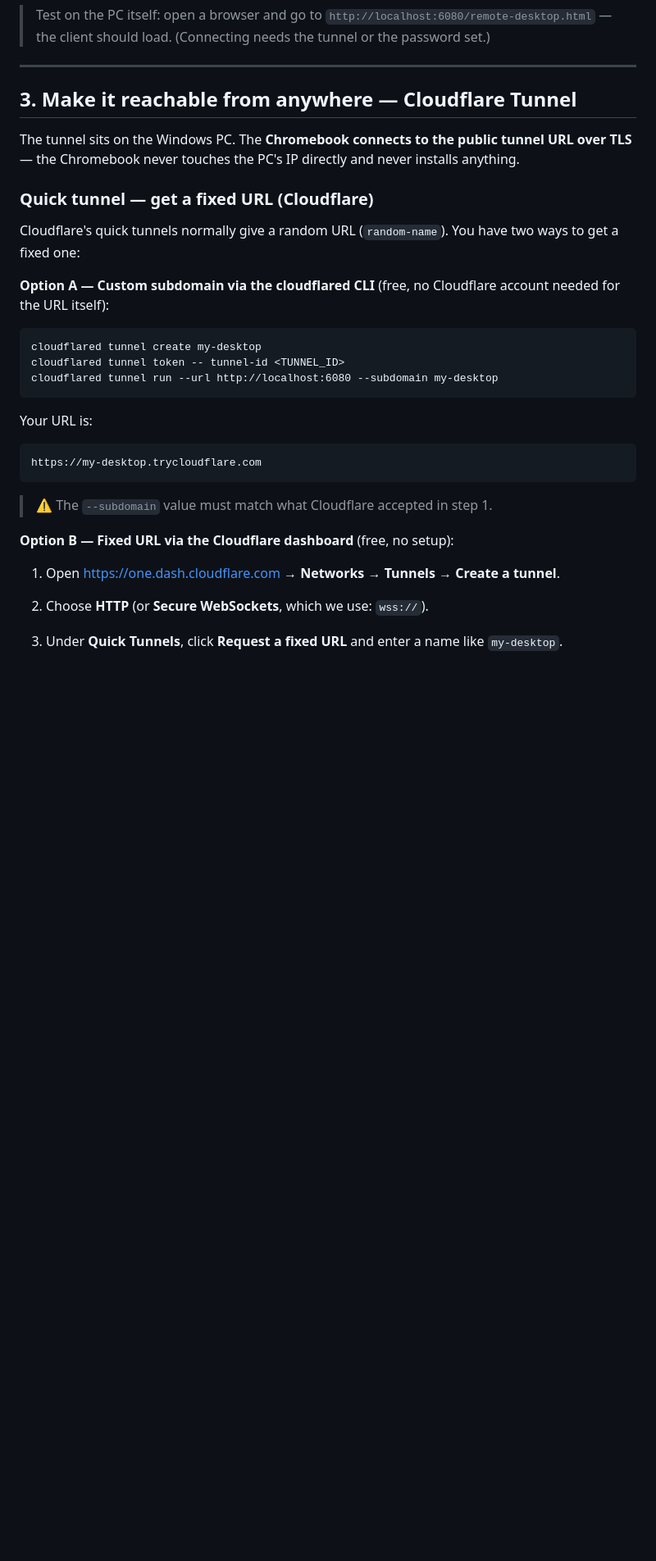
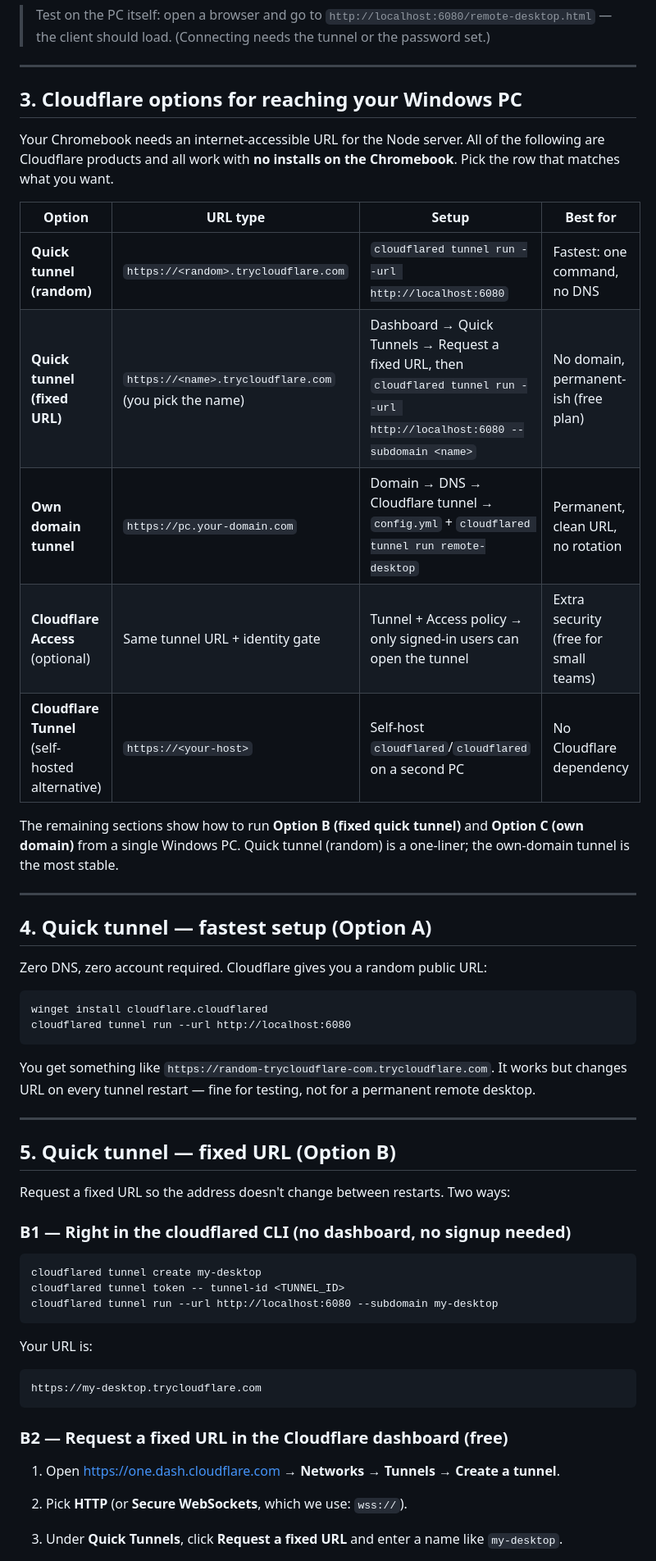
Before and after one commit to DOOTDOOT456/windows-to-chromebook, a Markdown page: README.md, the part around one of its changes. Shown at 82% size. Drawn GitHub-style; blank space fills up the shorter version.

````diff
--- a/README.md
+++ b/README.md
@@ -71,19 +71,50 @@ VNC bridge -> 127.0.0.1:5900
 
 ---
 
-## 3. Make it reachable from anywhere — Cloudflare Tunnel
+## 3. Cloudflare options for reaching your Windows PC
 
-The tunnel sits on the Windows PC. The **Chromebook connects to the public
-tunnel URL over TLS** — the Chromebook never touches the PC's IP directly and
-never installs anything.
+Your Chromebook needs an internet-accessible URL for the Node server. All of
+the following are Cloudflare products and all work with **no installs on the
+Chromebook**. Pick the row that matches what you want.
 
-### Quick tunnel — get a fixed URL (Cloudflare)
+| Option | URL type | Setup | Best for |
+|---|---|---|---|
+| **Quick tunnel (random)** | `https://<random>.trycloudflare.com` | `cloudflared tunnel run --url http://localhost:6080` | Fastest: one command, no DNS |
+| **Quick tunnel (fixed URL)** | `https://<name>.trycloudflare.com` (you pick the name) | Dashboard → Quick Tunnels → Request a fixed URL, then `cloudflared tunnel run --url http://localhost:6080 --subdomain <name>` | No domain, permanent-ish (free plan) |
+| **Own domain tunnel** | `https://pc.your-domain.com` | Domain → DNS → Cloudflare tunnel → `config.yml` + `cloudflared tunnel run remote-desktop` | Permanent, clean URL, no rotation |
+| **Cloudflare Access** (optional) | Same tunnel URL + identity gate | Tunnel + Access policy → only signed-in users can open the tunnel | Extra security (free for small teams) |
+| **Cloudflare Tunnel** (self-hosted alternative) | `https://<your-host>` | Self-host `cloudflared`/`cloudflared` on a second PC | No Cloudflare dependency |
 
-Cloudflare's quick tunnels normally give a random URL (`random-name`).
-You have two ways to get a fixed one:
+<!-- This project uses Cloudflare Tunnel as the Internet-facing reverse proxy.
+The rest of the README covers the 3 tunnel types and the optional Access
+layer. -->
 
-**Option A — Custom subdomain via the cloudflared CLI** (free, no Cloudflare
-account needed for the URL itself):
+The remaining sections show how to run **Option B (fixed quick tunnel)** and
+**Option C (own domain)** from a single Windows PC. Quick tunnel (random) is
+a one-liner; the own-domain tunnel is the most stable.
+
+---
+
+## 4. Quick tunnel — fastest setup (Option A)
+
+Zero DNS, zero account required. Cloudflare gives you a random public URL:
+
+```bat
+winget install cloudflare.cloudflared
+cloudflared tunnel run --url http://localhost:6080
+```
+
+You get something like `https://random-trycloudflare-com.trycloudflare.com`.
+It works but changes URL on every tunnel restart — fine for testing, not for
+a permanent remote desktop.
+
+---
+
+## 5. Quick tunnel — fixed URL (Option B)
+
+Request a fixed URL so the address doesn't change between restarts. Two ways:
+
+### B1 — Right in the cloudflared CLI (no dashboard, no signup needed)
 
 ```bat
 cloudflared tunnel create my-desktop
@@ -97,11 +128,9 @@ Your URL is:
 https://my-desktop.trycloudflare.com
 ```
 
-> ⚠️ The `--subdomain` value must match what Cloudflare accepted in step 1.
-
-**Option B — Fixed URL via the Cloudflare dashboard** (free, no setup):
+### B2 — Request a fixed URL in the Cloudflare dashboard (free)
 
 1. Open <https://one.dash.cloudflare.com> → **Networks → Tunnels** → **Create a tunnel**.
-2. Choose **HTTP** (or **Secure WebSockets**, which we use: `wss://`).
+2. Pick **HTTP** (or **Secure WebSockets**, which we use: `wss://`).
 3. Under **Quick Tunnels**, click **Request a fixed URL** and enter a name like
    `my-desktop`.
````
Also changed, not shown: other parts of README.md (+36 -33 lines).
